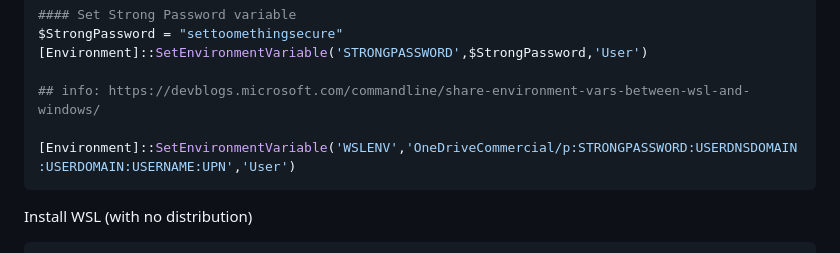
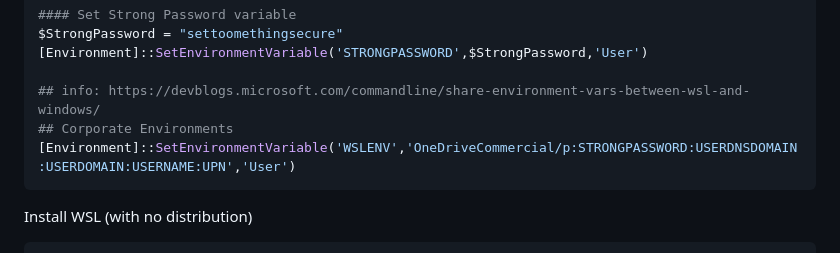
Before and after one commit to webstean/setup, a Markdown page: README.md, the part around the change. Drawn GitHub-style.

````diff
--- a/README.md
+++ b/README.md
@@ -32,7 +32,8 @@ $StrongPassword = "settoomethingsecure"
 [Environment]::SetEnvironmentVariable('STRONGPASSWORD',$StrongPassword,'User')
 
 ## info: https://devblogs.microsoft.com/commandline/share-environment-vars-between-wsl-and-windows/
- [Environment]::SetEnvironmentVariable('WSLENV','OneDriveCommercial/p:STRONGPASSWORD:USERDNSDOMAIN:USERDOMAIN:USERNAME:UPN','User')
+## Corporate Environments
+[Environment]::SetEnvironmentVariable('WSLENV','OneDriveCommercial/p:STRONGPASSWORD:USERDNSDOMAIN:USERDOMAIN:USERNAME:UPN','User')
 ```
 
 Install WSL (with no distribution)
````
